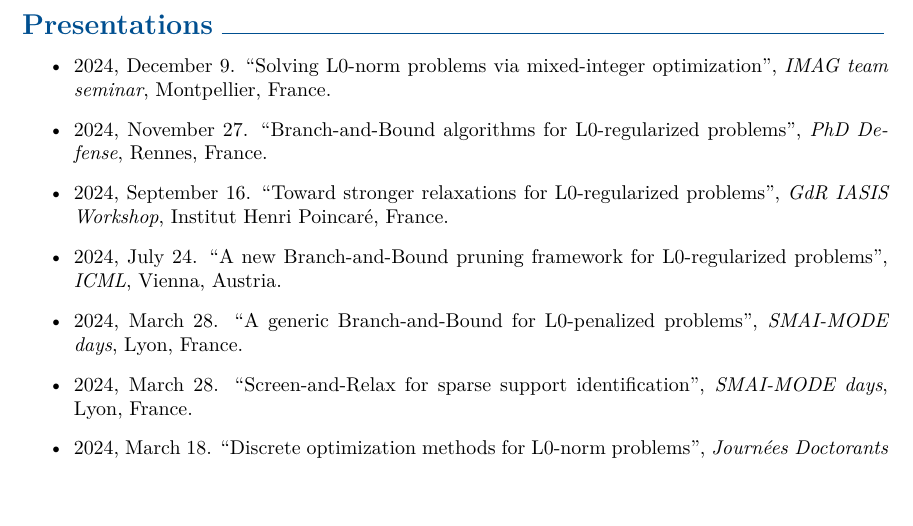
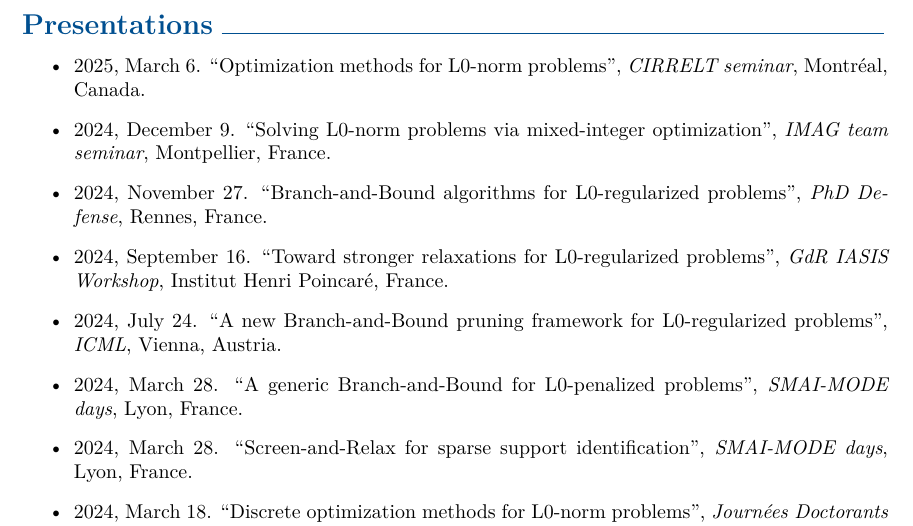
Before and after one commit to TheoGuyard/cv, a LaTeX document (main.tex, which reads sections/presentations.tex): part of page 3 of 4, cut so that both start at the same text. Compiled offline with pdfLaTeX.

Commit message:
CIRRELT seminar

```diff
--- a/sections/presentations.tex
+++ b/sections/presentations.tex
@@ -1,6 +1,7 @@
 \section{Presentations}
 
 \begin{itemize}
+    \item 2025, March 6. ``Optimization methods for L0-norm problems'', \textit{CIRRELT seminar}, Montréal, Canada.
     \item 2024, December 9. ``Solving L0-norm problems via mixed-integer optimization'', \textit{IMAG team seminar}, Montpellier, France.
     \item 2024, November 27. ``Branch-and-Bound algorithms for L0-regularized problems'', \textit{PhD Defense}, Rennes, France.
     \item 2024, September 16. ``Toward stronger relaxations for L0-regularized problems'', \textit{GdR IASIS Workshop}, Institut Henri Poincaré, France.
```
Also changed, not shown: aux/main.pdf.
